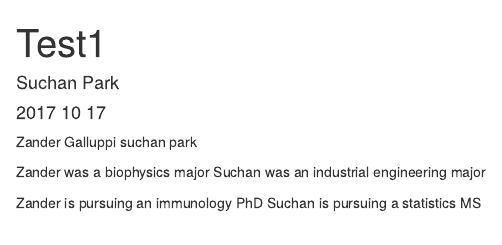
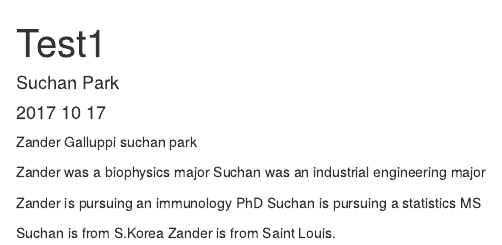
Before and after one commit to agalluppi/Inclass1017, an R Markdown document (Untitled.Rmd): the page in a window 1100 px wide, from its top. Rendered offline with R 4.5, knitr and Pandoc, with nearby package versions.

Commit message:
Change2-suchan

```diff
--- a/Untitled.Rmd
+++ b/Untitled.Rmd
@@ -13,3 +13,6 @@ Suchan was an industrial engineering major
 
 Zander is pursuing an immunology PhD
 Suchan is pursuing a statistics MS
+
+Suchan is from S.Korea
+Zander is from Saint Louis.
```
